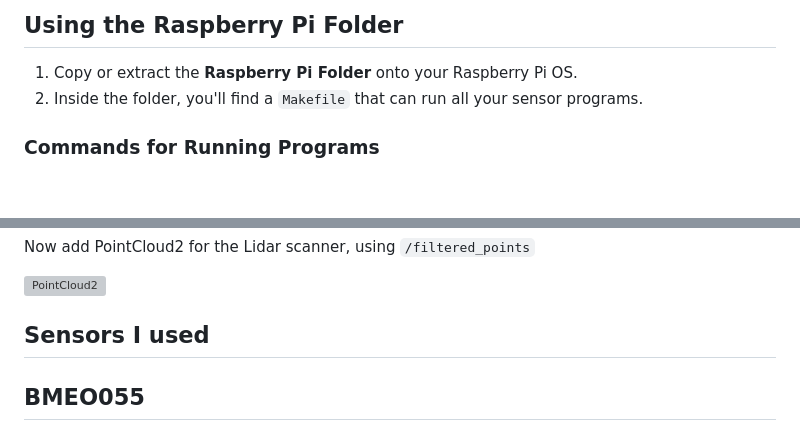
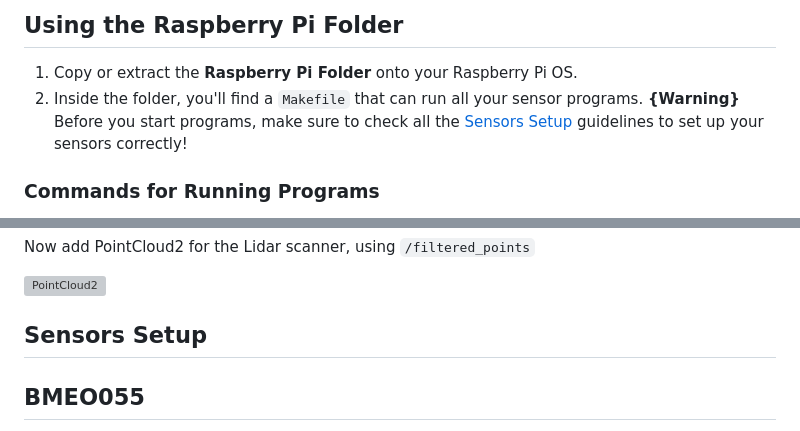
Before and after one commit to RyanSeidel/WindTurbine, a Markdown page: README.md, 2 parts joined by grey strips. GitHub-like rendering; blank space fills up the shorter version; grey boxes are pictures that could not be loaded.

```diff
--- a/README.md
+++ b/README.md
@@ -53,6 +53,7 @@ Using the same Raspberry Pi configuration tool (`raspi-config`):
 
 1. Copy or extract the **Raspberry Pi Folder** onto your Raspberry Pi OS.
 2. Inside the folder, you'll find a `Makefile` that can run all your sensor programs.
+**{Warning}** Before you start programs, make sure to check all the [Sensors Setup](#SensorsSetup) guidelines to set up your sensors correctly!
 
 ### Commands for Running Programs
 
@@ -126,7 +127,7 @@ Now add PointCloud2 for the Lidar scanner, using `/filtered_points`
 
 ![PointCloud2](./images/simulation.png)
 
-## Sensors I used
+## Sensors Setup
 ## BMEO055
 documention for BMEO055
 https://cdn-learn.adafruit.com/downloads/pdf/bno055-absolute-orientation-sensor-with-raspberry-pi-and-beaglebone-black.pdf
```
